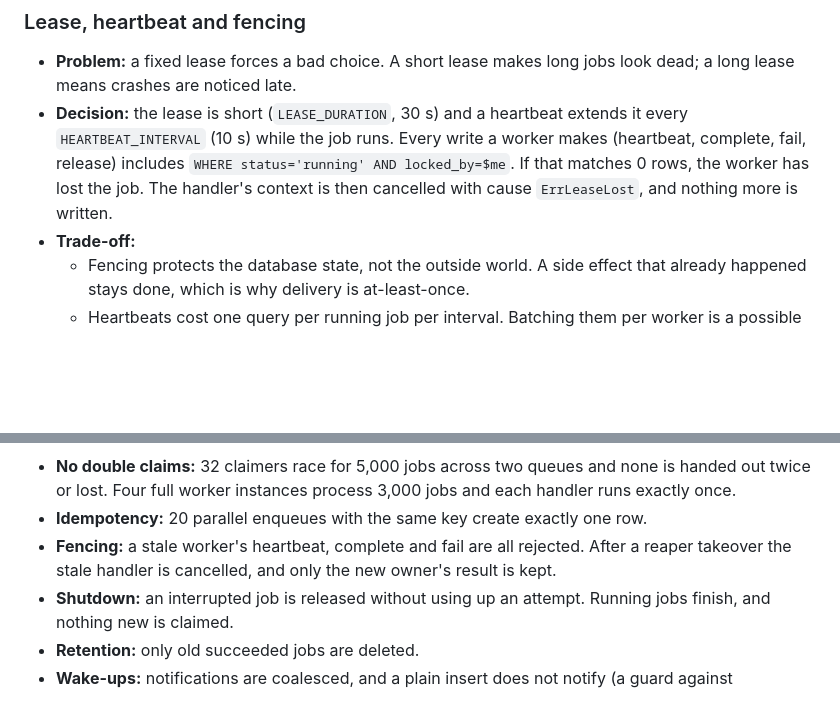
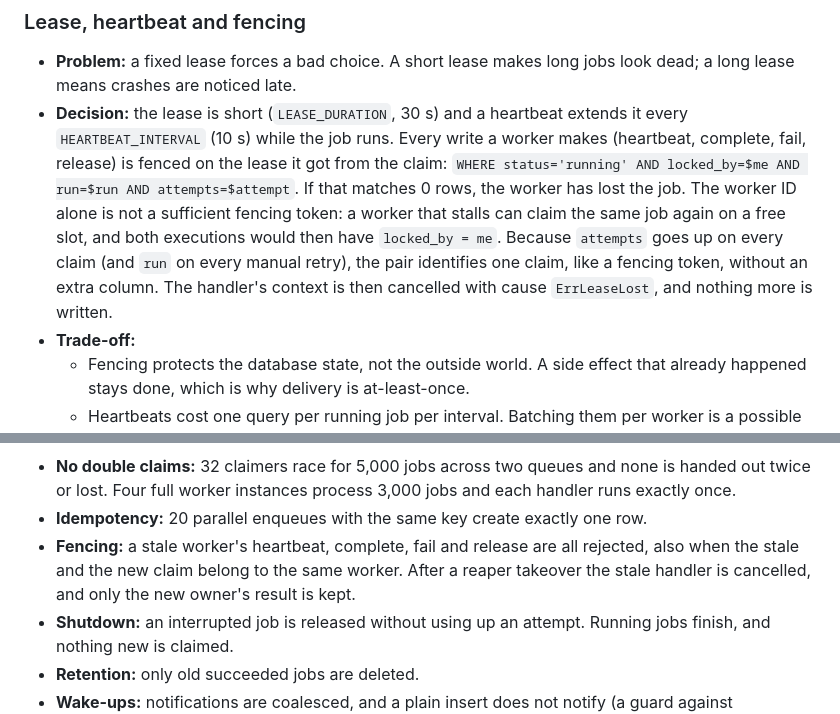
Before and after one commit to MFarrelAkbar1/ForgeQ-Backend, a Markdown page: README.md, 2 parts joined by grey strips. Rendered like a GitHub page; blank space fills up the shorter version.

```diff
--- a/README.md
+++ b/README.md
@@ -129,7 +129,7 @@ Each decision lists the problem it solves and what it costs.
 
 ### Lease, heartbeat and fencing
 - **Problem:** a fixed lease forces a bad choice. A short lease makes long jobs look dead; a long lease means crashes are noticed late.
-- **Decision:** the lease is short (`LEASE_DURATION`, 30 s) and a heartbeat extends it every `HEARTBEAT_INTERVAL` (10 s) while the job runs. Every write a worker makes (heartbeat, complete, fail, release) includes `WHERE status='running' AND locked_by=$me`. If that matches 0 rows, the worker has lost the job. The handler's context is then cancelled with cause `ErrLeaseLost`, and nothing more is written.
+- **Decision:** the lease is short (`LEASE_DURATION`, 30 s) and a heartbeat extends it every `HEARTBEAT_INTERVAL` (10 s) while the job runs. Every write a worker makes (heartbeat, complete, fail, release) is fenced on the lease it got from the claim: `WHERE status='running' AND locked_by=$me AND run=$run AND attempts=$attempt`. If that matches 0 rows, the worker has lost the job. The worker ID alone is not a sufficient fencing token: a worker that stalls can claim the same job again on a free slot, and both executions would then have `locked_by = me`. Because `attempts` goes up on every claim (and `run` on every manual retry), the pair identifies one claim, like a fencing token, without an extra column. The handler's context is then cancelled with cause `ErrLeaseLost`, and nothing more is written.
 - **Trade-off:**
   - Fencing protects the database state, not the outside world. A side effect that already happened stays done, which is why delivery is at-least-once.
   - Heartbeats cost one query per running job per interval. Batching them per worker is a possible optimization.
@@ -383,7 +383,7 @@ task check              # build + vet + unit + integration
 **Integration tests** run against real PostgreSQL. Among other things they prove:
 - **No double claims:** 32 claimers race for 5,000 jobs across two queues and none is handed out twice or lost. Four full worker instances process 3,000 jobs and each handler runs exactly once.
 - **Idempotency:** 20 parallel enqueues with the same key create exactly one row.
-- **Fencing:** a stale worker's heartbeat, complete and fail are all rejected. After a reaper takeover the stale handler is cancelled, and only the new owner's result is kept.
+- **Fencing:** a stale worker's heartbeat, complete, fail and release are all rejected, also when the stale and the new claim belong to the same worker. After a reaper takeover the stale handler is cancelled, and only the new owner's result is kept.
 - **Shutdown:** an interrupted job is released without using up an attempt. Running jobs finish, and nothing new is claimed.
 - **Retention:** only old succeeded jobs are deleted.
 - **Wake-ups:** notifications are coalesced, and a plain insert does not notify (a guard against reintroducing the trigger).
```
Also changed, not shown: other parts of README.md (+2 -2 lines), docs/belajar/01-perjalanan-satu-job.md (+11 -11 lines), docs/belajar/02-skip-locked-dan-claim.md (+1 -1 lines).
